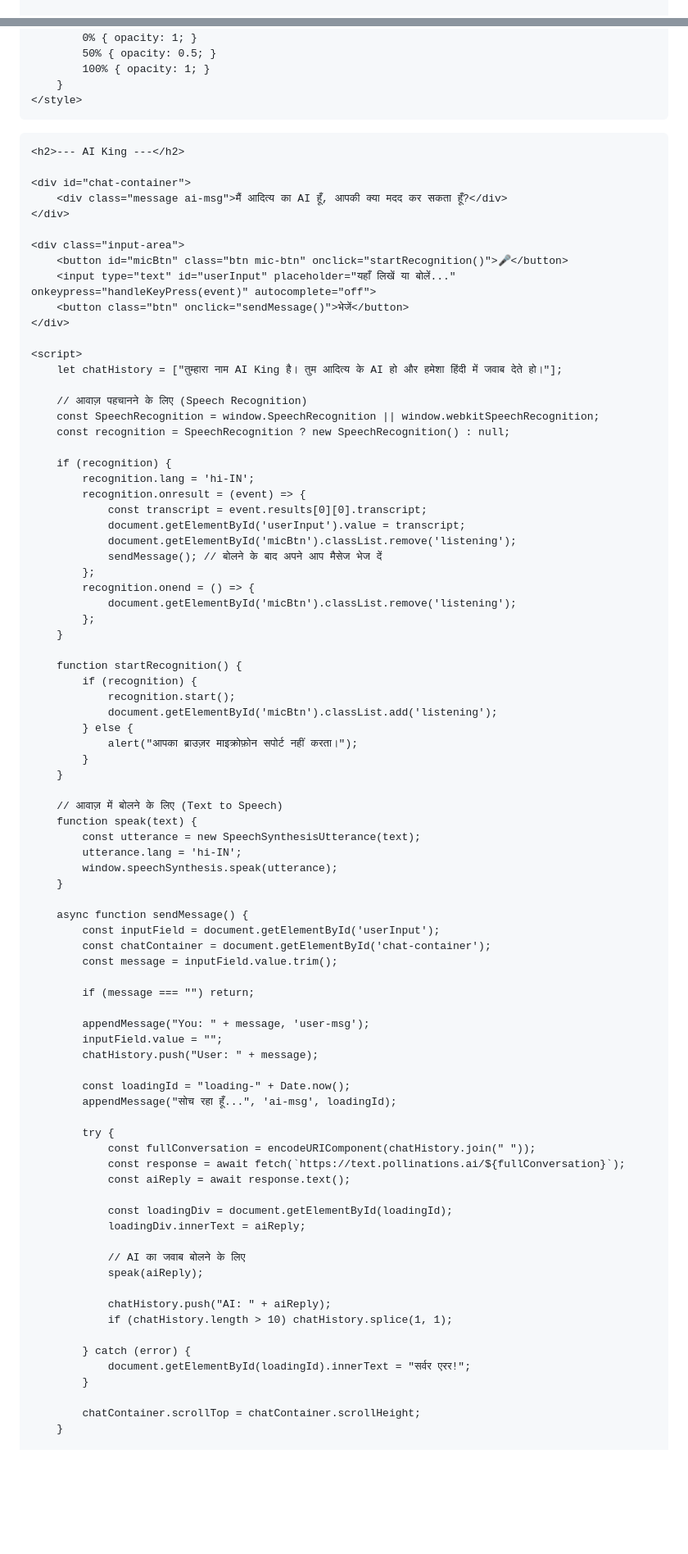
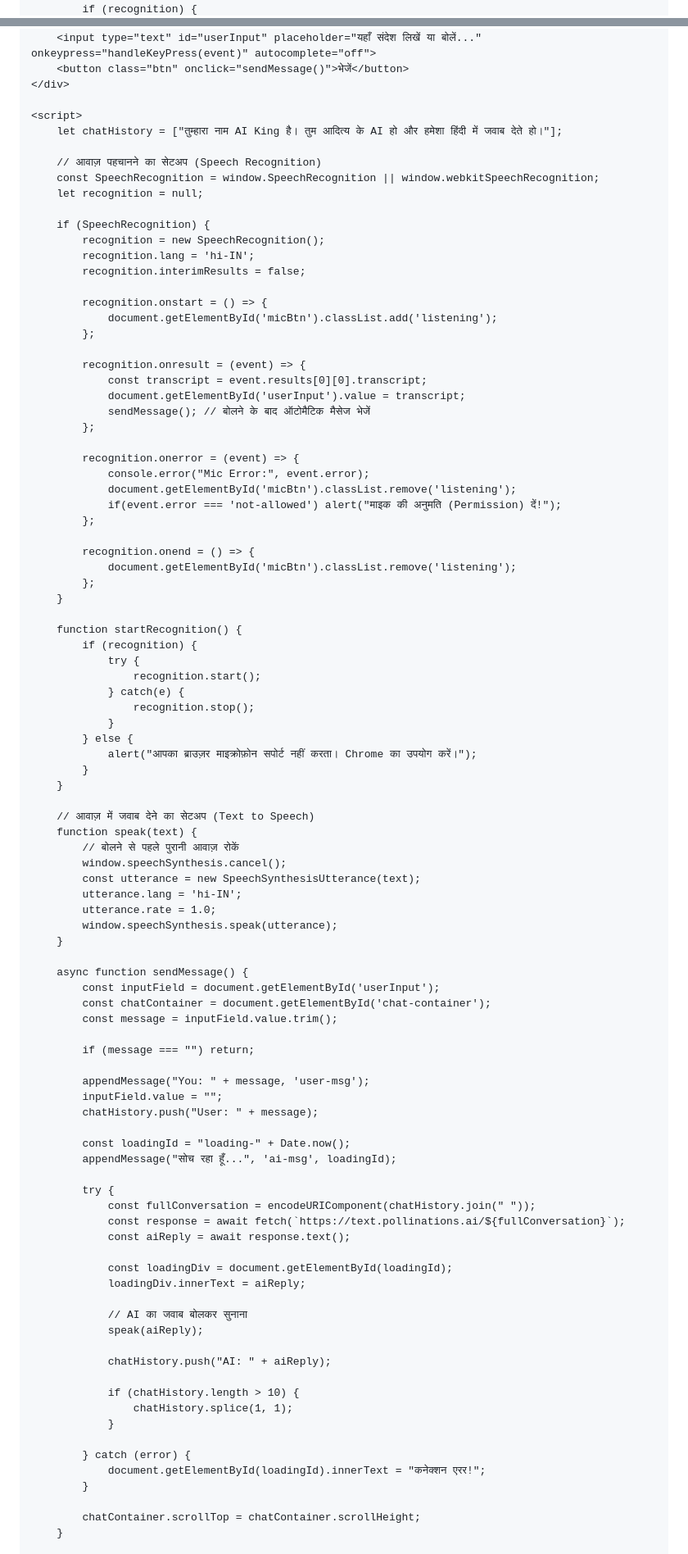
Before and after one commit to Adityarajai/AI-King, a Markdown page: README.md, 2 parts joined by grey strips. Shown at 82% size. Drawn GitHub-style; blank space fills up the shorter version.

Commit message:
Enhance button styles and speech recognition handling
Updated button styles and improved speech recognition error handling. Modified placeholder text and added comments for clarity.

```diff
--- a/README.md
+++ b/README.md
@@ -73,7 +73,7 @@
         }
         input:focus { border-color: #00ffcc; }
         .btn {
-            padding: 12px;
+            padding: 0 20px;
             background-color: #00ffcc;
             color: #000;
             border: none;
@@ -82,14 +82,20 @@
             border-radius: 10px;
             transition: 0.3s;
         }
-        .btn:hover { background-color: #00cca3; transform: scale(1.05); }
-        .mic-btn { background-color: #ff3b3b; color: white; }
-        .mic-btn.listening { background-color: #ff9f43; animation: pulse 1s infinite; }
-
+        .btn:hover { background-color: #00cca3; transform: scale(1.02); }
+        .mic-btn {
+            background-color: #ff3b3b;
+            color: white;
+            font-size: 20px;
+        }
+        .listening {
+            animation: pulse 1s infinite;
+            background-color: #ff9f43;
+        }
         @keyframes pulse {
-            0% { opacity: 1; }
-            50% { opacity: 0.5; }
-            100% { opacity: 1; }
+            0% { transform: scale(1); }
+            50% { transform: scale(1.1); }
+            100% { transform: scale(1); }
         }
     </style>
 </head>
@@ -103,25 +109,38 @@
 
     <div class="input-area">
         <button id="micBtn" class="btn mic-btn" onclick="startRecognition()">🎤</button>
-        <input type="text" id="userInput" placeholder="यहाँ लिखें या बोलें..." onkeypress="handleKeyPress(event)" autocomplete="off">
+        <input type="text" id="userInput" placeholder="यहाँ संदेश लिखें या बोलें..." onkeypress="handleKeyPress(event)" autocomplete="off">
         <button class="btn" onclick="sendMessage()">भेजें</button>
     </div>
 
     <script>
         let chatHistory = ["तुम्हारा नाम AI King है। तुम आदित्य के AI हो और हमेशा हिंदी में जवाब देते हो।"];
 
-        // आवाज़ पहचानने के लिए (Speech Recognition)
+        // आवाज़ पहचानने का सेटअप (Speech Recognition)
         const SpeechRecognition = window.SpeechRecognition || window.webkitSpeechRecognition;
-        const recognition = SpeechRecognition ? new SpeechRecognition() : null;
+        let recognition = null;
 
-        if (recognition) {
+        if (SpeechRecognition) {
+            recognition = new SpeechRecognition();
             recognition.lang = 'hi-IN';
+            recognition.interimResults = false;
+
+            recognition.onstart = () => {
+                document.getElementById('micBtn').classList.add('listening');
+            };
+
             recognition.onresult = (event) => {
                 const transcript = event.results[0][0].transcript;
                 document.getElementById('userInput').value = transcript;
+                sendMessage(); // बोलने के बाद ऑटोमैटिक मैसेज भेजें
+            };
+
+            recognition.onerror = (event) => {
+                console.error("Mic Error:", event.error);
                 document.getElementById('micBtn').classList.remove('listening');
-                sendMessage(); // बोलने के बाद अपने आप मैसेज भेज दें
+                if(event.error === 'not-allowed') alert("माइक की अनुमति (Permission) दें!");
             };
+
             recognition.onend = () => {
                 document.getElementById('micBtn').classList.remove('listening');
             };
@@ -129,17 +148,23 @@
 
         function startRecognition() {
             if (recognition) {
-                recognition.start();
-                document.getElementById('micBtn').classList.add('listening');
+                try {
+                    recognition.start();
+                } catch(e) {
+                    recognition.stop();
+                }
             } else {
-                alert("आपका ब्राउज़र माइक्रोफ़ोन सपोर्ट नहीं करता।");
+                alert("आपका ब्राउज़र माइक्रोफ़ोन सपोर्ट नहीं करता। Chrome का उपयोग करें।");
             }
         }
 
-        // आवाज़ में बोलने के लिए (Text to Speech)
+        // आवाज़ में जवाब देने का सेटअप (Text to Speech)
         function speak(text) {
+            // बोलने से पहले पुरानी आवाज़ रोकें
+            window.speechSynthesis.cancel();
             const utterance = new SpeechSynthesisUtterance(text);
             utterance.lang = 'hi-IN';
+            utterance.rate = 1.0;
             window.speechSynthesis.speak(utterance);
         }
 
@@ -165,14 +190,17 @@
                 const loadingDiv = document.getElementById(loadingId);
                 loadingDiv.innerText = aiReply;
 
-                // AI का जवाब बोलने के लिए
+                // AI का जवाब बोलकर सुनाना
                 speak(aiReply);
 
                 chatHistory.push("AI: " + aiReply);
-                if (chatHistory.length > 10) chatHistory.splice(1, 1);
+
+                if (chatHistory.length > 10) {
+                    chatHistory.splice(1, 1);
+                }
 
             } catch (error) {
-                document.getElementById(loadingId).innerText = "सर्वर एरर!";
+                document.getElementById(loadingId).innerText = "कनेक्शन एरर!";
             }
 
             chatContainer.scrollTop = chatContainer.scrollHeight;
```
Also changed, not shown: other parts of README.md (+1 -0 lines).
